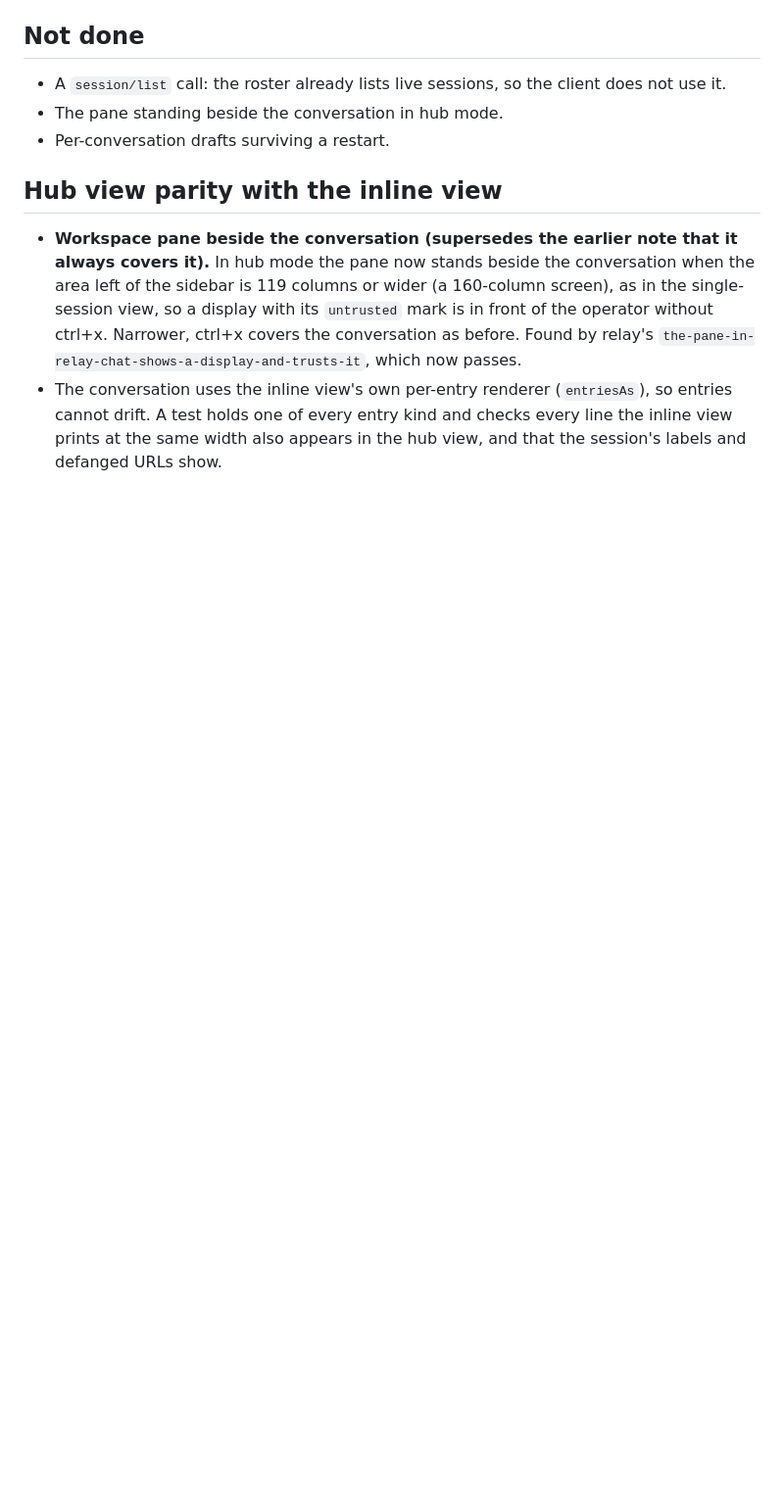
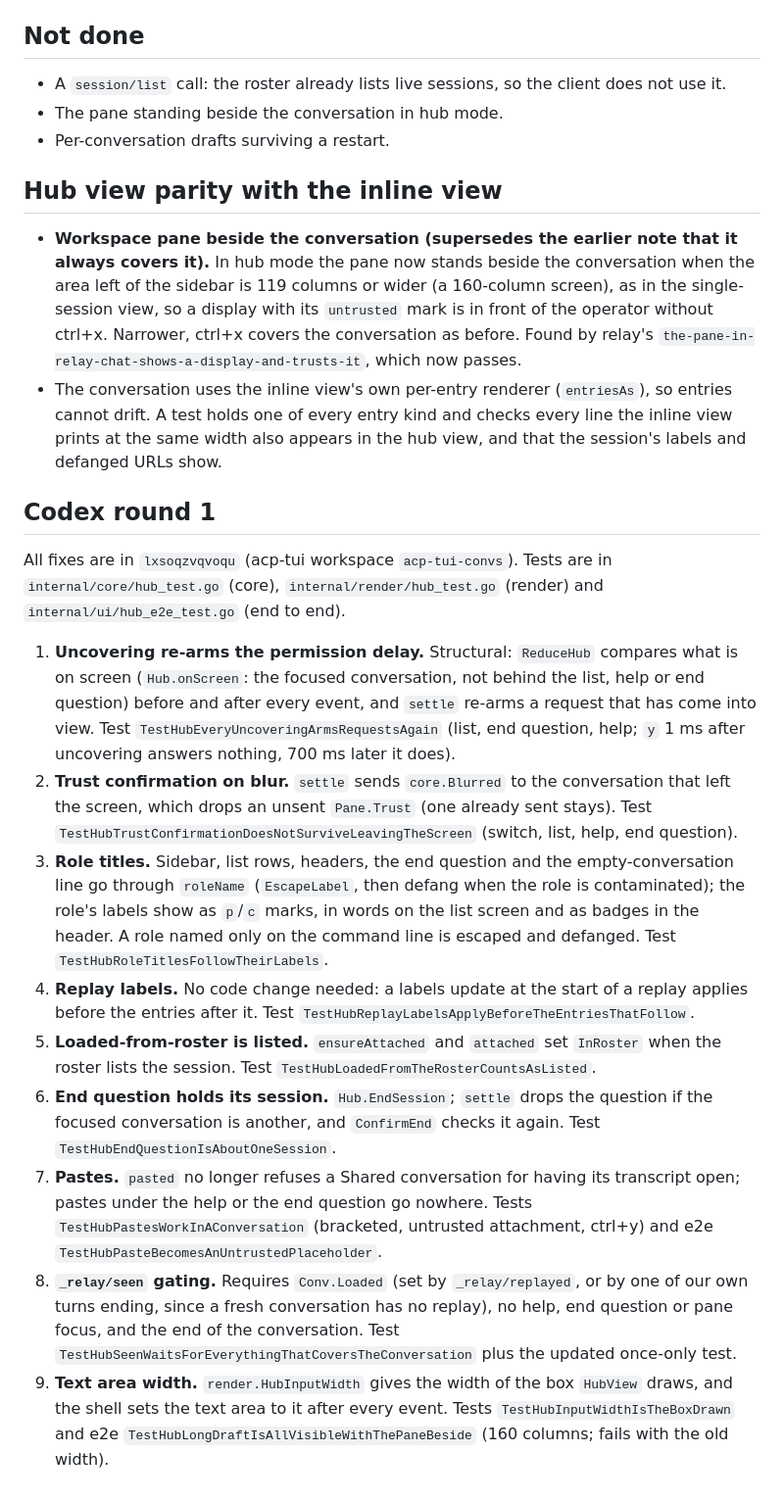
Before and after one commit to kirahowe/relay, a Markdown page: .issues/65-switch-between-roles-and-their-conversations-in-acp-tui.md, the part around the change. Shown at 98% size. Rendered like a GitHub page; blank space fills up the shorter version.

Commit message:
Record acp-tui's Codex round 1 in relay#65
Each finding is listed with the commit that fixed it and the test that
shows it.

```diff
--- a/.issues/65-switch-between-roles-and-their-conversations-in-acp-tui.md
+++ b/.issues/65-switch-between-roles-and-their-conversations-in-acp-tui.md
@@ -147,3 +147,50 @@ All answered in section 4 of the brief (2026-10-21) and now implemented.
   kind and checks every line the inline view prints at the same width also
   appears in the hub view, and that the session's labels and defanged URLs
   show.
+
+## Codex round 1
+
+All fixes are in `lxsoqzvqvoqu` (acp-tui workspace `acp-tui-convs`). Tests are
+in `internal/core/hub_test.go` (core), `internal/render/hub_test.go`
+(render) and `internal/ui/hub_e2e_test.go` (end to end).
+
+1. **Uncovering re-arms the permission delay.** Structural: `ReduceHub`
+   compares what is on screen (`Hub.onScreen`: the focused conversation, not
+   behind the list, help or end question) before and after every event, and
+   `settle` re-arms a request that has come into view. Test
+   `TestHubEveryUncoveringArmsRequestsAgain` (list, end question, help; `y`
+   1 ms after uncovering answers nothing, 700 ms later it does).
+2. **Trust confirmation on blur.** `settle` sends `core.Blurred` to the
+   conversation that left the screen, which drops an unsent `Pane.Trust`
+   (one already sent stays). Test `TestHubTrustConfirmationDoesNotSurviveLeavingTheScreen`
+   (switch, list, help, end question).
+3. **Role titles.** Sidebar, list rows, headers, the end question and the
+   empty-conversation line go through `roleName` (`EscapeLabel`, then defang
+   when the role is contaminated); the role's labels show as `p`/`c` marks,
+   in words on the list screen and as badges in the header. A role named only
+   on the command line is escaped and defanged. Test
+   `TestHubRoleTitlesFollowTheirLabels`.
+4. **Replay labels.** No code change needed: a labels update at the start of
+   a replay applies before the entries after it. Test
+   `TestHubReplayLabelsApplyBeforeTheEntriesThatFollow`.
+5. **Loaded-from-roster is listed.** `ensureAttached` and `attached` set
+   `InRoster` when the roster lists the session. Test
+   `TestHubLoadedFromTheRosterCountsAsListed`.
+6. **End question holds its session.** `Hub.EndSession`; `settle` drops the
+   question if the focused conversation is another, and `ConfirmEnd` checks
+   it again. Test `TestHubEndQuestionIsAboutOneSession`.
+7. **Pastes.** `pasted` no longer refuses a Shared conversation for having
+   its transcript open; pastes under the help or the end question go
+   nowhere. Tests `TestHubPastesWorkInAConversation` (bracketed, untrusted
+   attachment, ctrl+y) and e2e `TestHubPasteBecomesAnUntrustedPlaceholder`.
+8. **`_relay/seen` gating.** Requires `Conv.Loaded` (set by
+   `_relay/replayed`, or by one of our own turns ending, since a fresh
+   conversation has no replay), no help, end question or pane focus, and the
+   end of the conversation. Test
+   `TestHubSeenWaitsForEverythingThatCoversTheConversation` plus the updated
+   once-only test.
+9. **Text area width.** `render.HubInputWidth` gives the width of the box
+   `HubView` draws, and the shell sets the text area to it after every event.
+   Tests `TestHubInputWidthIsTheBoxDrawn` and e2e
+   `TestHubLongDraftIsAllVisibleWithThePaneBeside` (160 columns; fails with
+   the old width).
```
